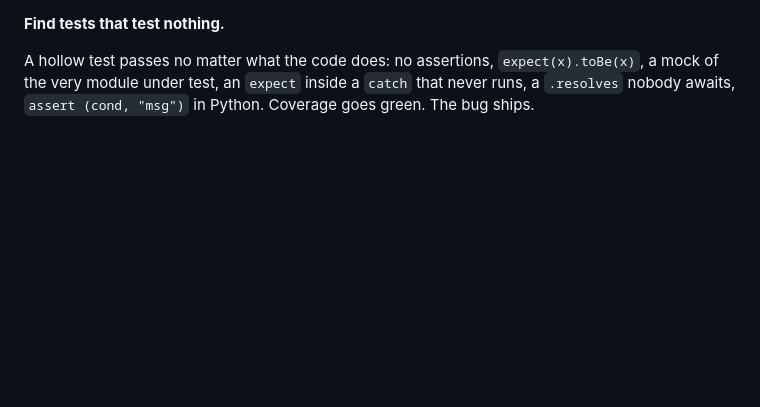
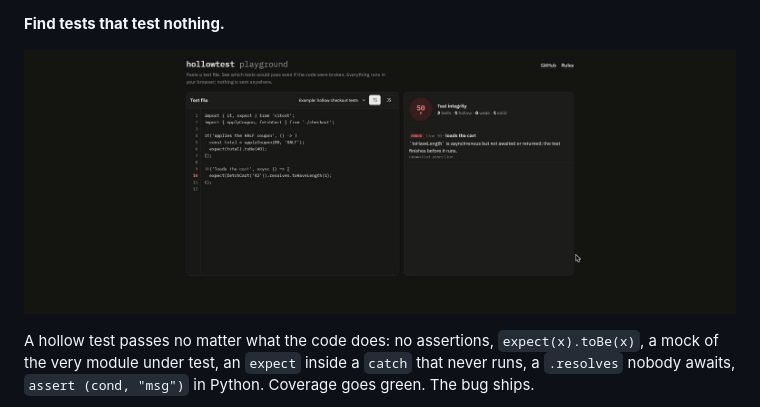
Before and after one commit to jeffev/hollowtest, a Markdown page: README.md, the part around one of its changes. Rendered like a GitHub page; pictures changed too: docs/assets/demo.gif (added); blank space fills up the shorter version.

Commit message:
README: demo GIF and npm/CI badges
Co-Authored-By: Claude Opus 5.5 <noreply@anthropic.com>

```diff
--- a/README.md
+++ b/README.md
@@ -3,4 +5,6 @@
 **Find tests that test nothing.**
+
+![Fixing two hollow tests in the hollowtest playground: the score goes from 0 to 100](docs/assets/demo.gif)
 
 A hollow test passes no matter what the code does: no assertions, `expect(x).toBe(x)`, a mock of the very module under test, an `expect` inside a `catch` that never runs, a `.resolves` nobody awaits, `assert (cond, "msg")` in Python. Coverage goes green. The bug ships.
 
```
Also changed, not shown: other parts of README.md (+2 -0 lines).
